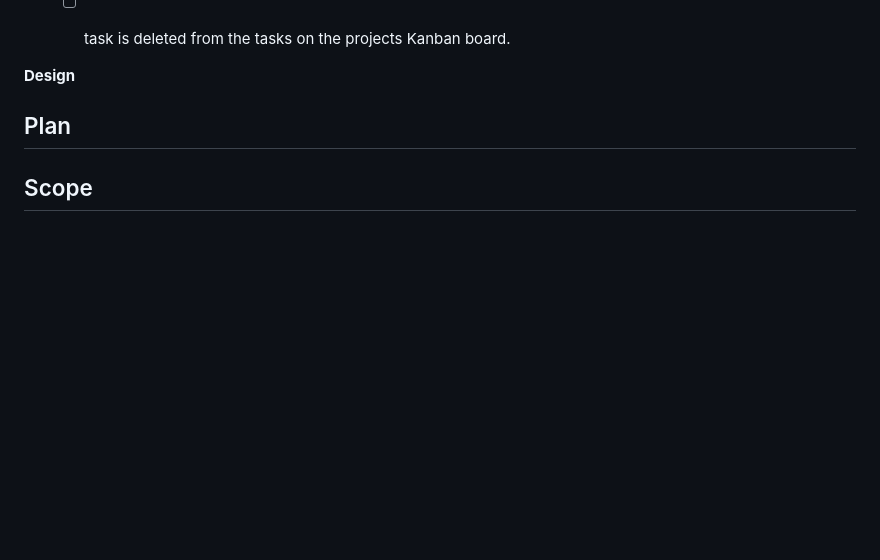
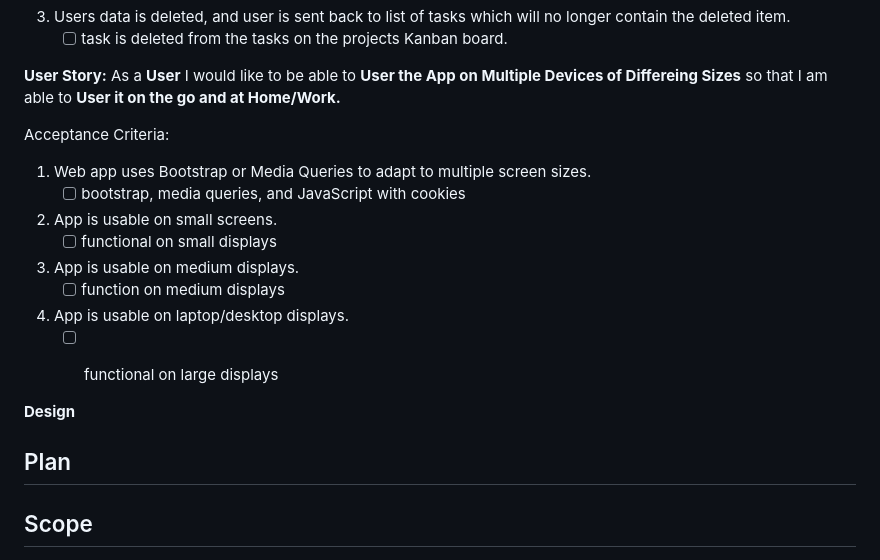
Before and after one commit to LukeI50/Project-Boards, a Markdown page: README.md, the part around the change. Drawn GitHub-style; folded sections open; blank space fills up the shorter version.

Commit message:
add: user story 6 with acceptance criteria to readme

```diff
--- a/README.md
+++ b/README.md
@@ -148,6 +148,18 @@ Acceptance Criteria:
 3. Users data is deleted, and user is sent back to list of tasks which will no longer contain the deleted item.
     - [ ] task is deleted from the tasks on the projects Kanban board.
 
+**User Story:** As a **User** I would like to be able to **User the App on Multiple Devices of Differeing Sizes** so that I am able to **User it on the go and at Home/Work.**
+
+Acceptance Criteria:
+1. Web app uses Bootstrap or Media Queries to adapt to multiple screen sizes.
+    - [ ] bootstrap, media queries, and JavaScript with cookies
+2. App is usable on small screens.
+    - [ ] functional on small displays
+3. App is usable on medium displays.
+    - [ ] function on medium displays
+4. App is usable on laptop/desktop displays.
+    - [ ] functional on large displays
+
 
 **Design**
 
```
